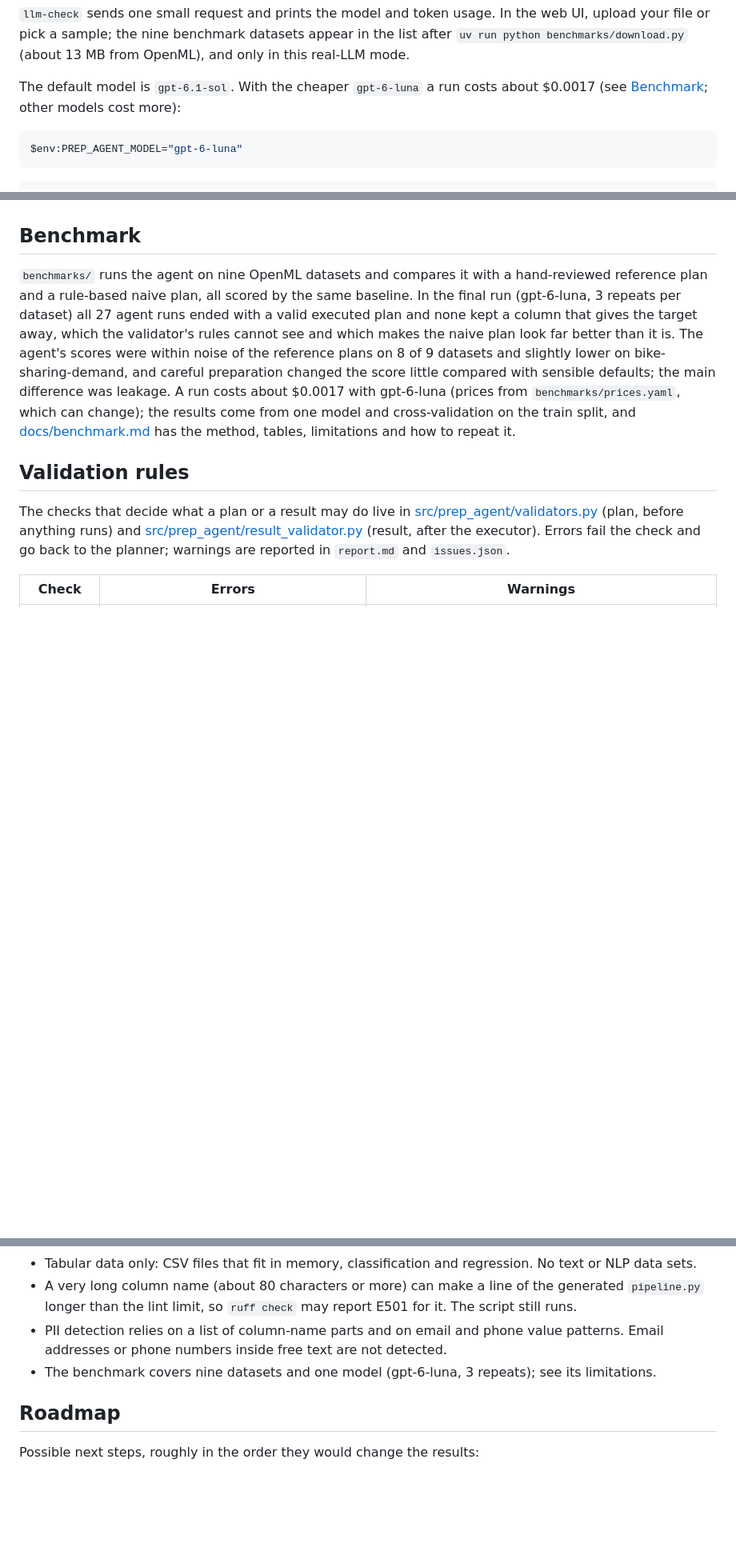
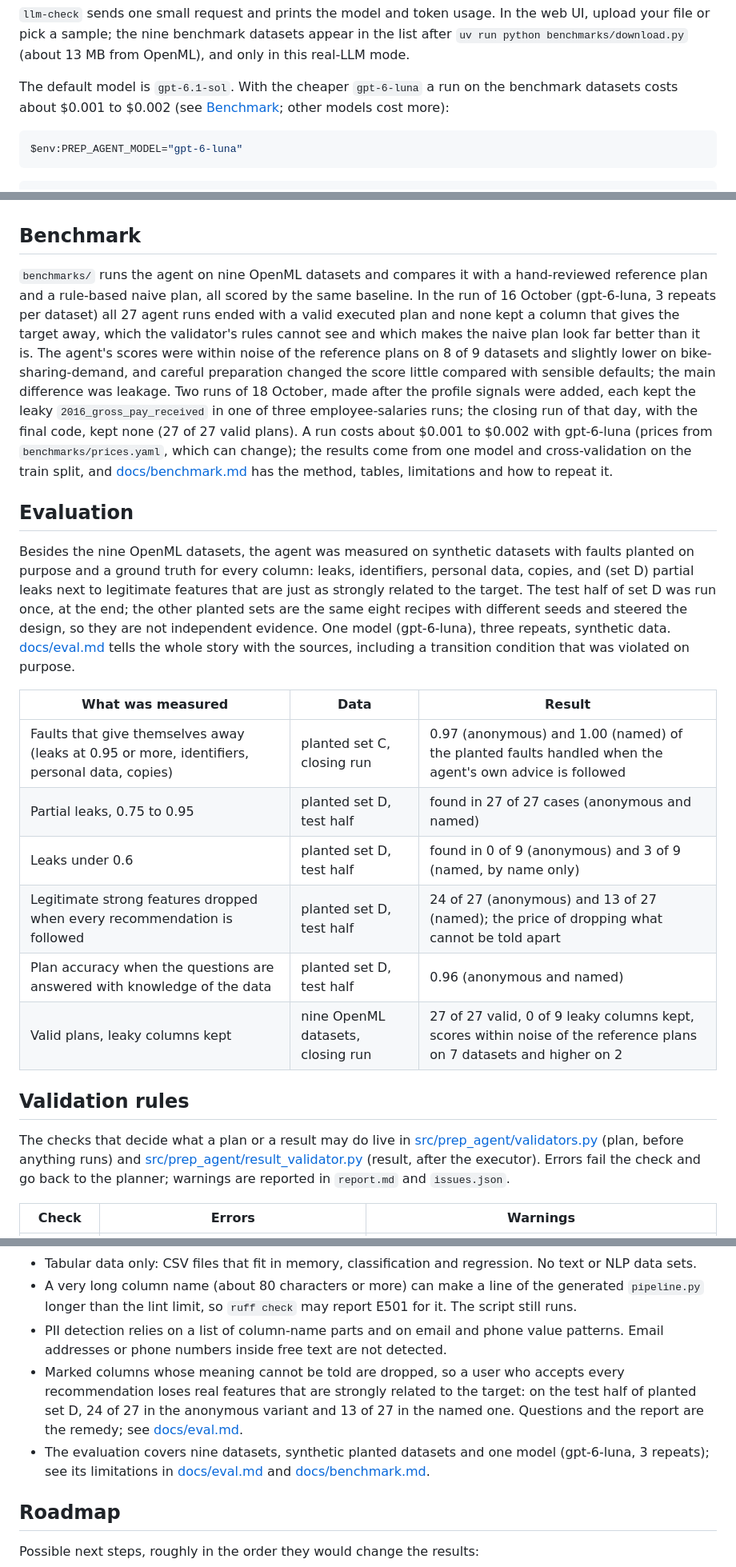
Before and after one commit to ahmetatakanacar/prep-agent, a Markdown page: README.md, 3 parts joined by grey strips. Shown at 80% size. Rendered like a GitHub page; blank space fills up the shorter version.

Commit message:
write down the evaluation and correct the readme claims it made outdated

````diff
--- a/README.md
+++ b/README.md
@@ -69,7 +69,7 @@ uv run --extra openai --extra web python -m app
 
 `llm-check` sends one small request and prints the model and token usage. In the web UI, upload your file or pick a sample; the nine benchmark datasets appear in the list after `uv run python benchmarks/download.py` (about 13 MB from OpenML), and only in this real-LLM mode.
 
-The default model is `gpt-6.1-sol`. With the cheaper `gpt-6-luna` a run costs about $0.0017 (see [Benchmark](#benchmark); other models cost more):
+The default model is `gpt-6.1-sol`. With the cheaper `gpt-6-luna` a run on the benchmark datasets costs about $0.001 to $0.002 (see [Benchmark](#benchmark); other models cost more):
 
 ```powershell
 $env:PREP_AGENT_MODEL="gpt-6-luna"
@@ -247,7 +247,20 @@ It listens on 127.0.0.1 only, at http://127.0.0.1:8000 (`--port` changes it) and
 
 ## Benchmark
 
-`benchmarks/` runs the agent on nine OpenML datasets and compares it with a hand-reviewed reference plan and a rule-based naive plan, all scored by the same baseline. In the final run (gpt-6-luna, 3 repeats per dataset) all 27 agent runs ended with a valid executed plan and none kept a column that gives the target away, which the validator's rules cannot see and which makes the naive plan look far better than it is. The agent's scores were within noise of the reference plans on 8 of 9 datasets and slightly lower on bike-sharing-demand, and careful preparation changed the score little compared with sensible defaults; the main difference was leakage. A run costs about $0.0017 with gpt-6-luna (prices from `benchmarks/prices.yaml`, which can change); the results come from one model and cross-validation on the train split, and [docs/benchmark.md](docs/benchmark.md) has the method, tables, limitations and how to repeat it.
+`benchmarks/` runs the agent on nine OpenML datasets and compares it with a hand-reviewed reference plan and a rule-based naive plan, all scored by the same baseline. In the run of 16 October (gpt-6-luna, 3 repeats per dataset) all 27 agent runs ended with a valid executed plan and none kept a column that gives the target away, which the validator's rules cannot see and which makes the naive plan look far better than it is. The agent's scores were within noise of the reference plans on 8 of 9 datasets and slightly lower on bike-sharing-demand, and careful preparation changed the score little compared with sensible defaults; the main difference was leakage. Two runs of 18 October, made after the profile signals were added, each kept the leaky `2016_gross_pay_received` in one of three employee-salaries runs; the closing run of that day, with the final code, kept none (27 of 27 valid plans). A run costs about $0.001 to $0.002 with gpt-6-luna (prices from `benchmarks/prices.yaml`, which can change); the results come from one model and cross-validation on the train split, and [docs/benchmark.md](docs/benchmark.md) has the method, tables, limitations and how to repeat it.
+
+## Evaluation
+
+Besides the nine OpenML datasets, the agent was measured on synthetic datasets with faults planted on purpose and a ground truth for every column: leaks, identifiers, personal data, copies, and (set D) partial leaks next to legitimate features that are just as strongly related to the target. The test half of set D was run once, at the end; the other planted sets are the same eight recipes with different seeds and steered the design, so they are not independent evidence. One model (gpt-6-luna), three repeats, synthetic data. [docs/eval.md](docs/eval.md) tells the whole story with the sources, including a transition condition that was violated on purpose.
+
+| What was measured | Data | Result |
+|---|---|---|
+| Faults that give themselves away (leaks at 0.95 or more, identifiers, personal data, copies) | planted set C, closing run | 0.97 (anonymous) and 1.00 (named) of the planted faults handled when the agent's own advice is followed |
+| Partial leaks, 0.75 to 0.95 | planted set D, test half | found in 27 of 27 cases (anonymous and named) |
+| Leaks under 0.6 | planted set D, test half | found in 0 of 9 (anonymous) and 3 of 9 (named, by name only) |
+| Legitimate strong features dropped when every recommendation is followed | planted set D, test half | 24 of 27 (anonymous) and 13 of 27 (named); the price of dropping what cannot be told apart |
+| Plan accuracy when the questions are answered with knowledge of the data | planted set D, test half | 0.96 (anonymous and named) |
+| Valid plans, leaky columns kept | nine OpenML datasets, closing run | 27 of 27 valid, 0 of 9 leaky columns kept, scores within noise of the reference plans on 7 datasets and higher on 2 |
 
 ## Validation rules
 
@@ -274,7 +287,8 @@ The checks that decide what a plan or a result may do live in [src/prep_agent/va
 - Tabular data only: CSV files that fit in memory, classification and regression. No text or NLP data sets.
 - A very long column name (about 80 characters or more) can make a line of the generated `pipeline.py` longer than the lint limit, so `ruff check` may report E501 for it. The script still runs.
 - PII detection relies on a list of column-name parts and on email and phone value patterns. Email addresses or phone numbers inside free text are not detected.
-- The benchmark covers nine datasets and one model (gpt-6-luna, 3 repeats); see its limitations.
+- Marked columns whose meaning cannot be told are dropped, so a user who accepts every recommendation loses real features that are strongly related to the target: on the test half of planted set D, 24 of 27 in the anonymous variant and 13 of 27 in the named one. Questions and the report are the remedy; see [docs/eval.md](docs/eval.md).
+- The evaluation covers nine datasets, synthetic planted datasets and one model (gpt-6-luna, 3 repeats); see its limitations in [docs/eval.md](docs/eval.md) and [docs/benchmark.md](docs/benchmark.md).
 
 ## Roadmap
 
````
Also changed, not shown: other parts of README.md (+1 -1 lines), docs/eval.md (added, +237 -0 lines).
